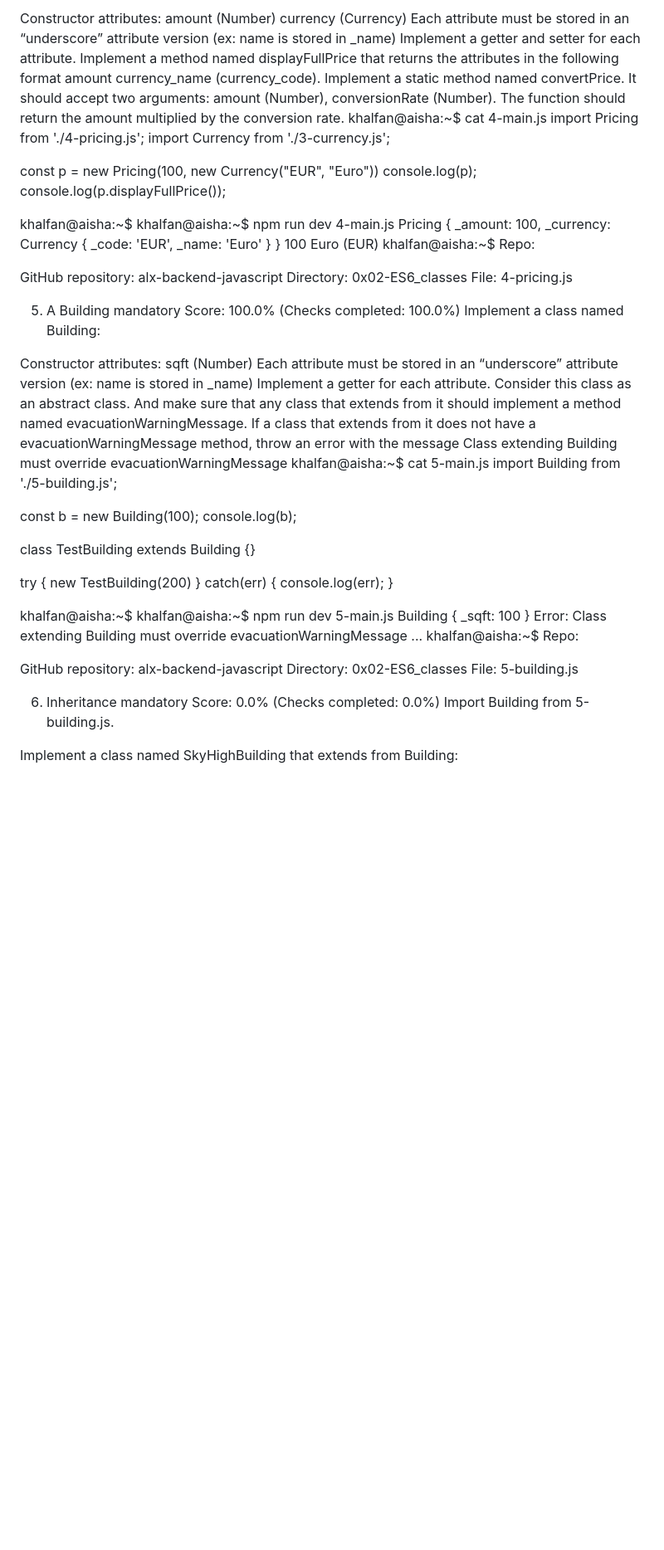
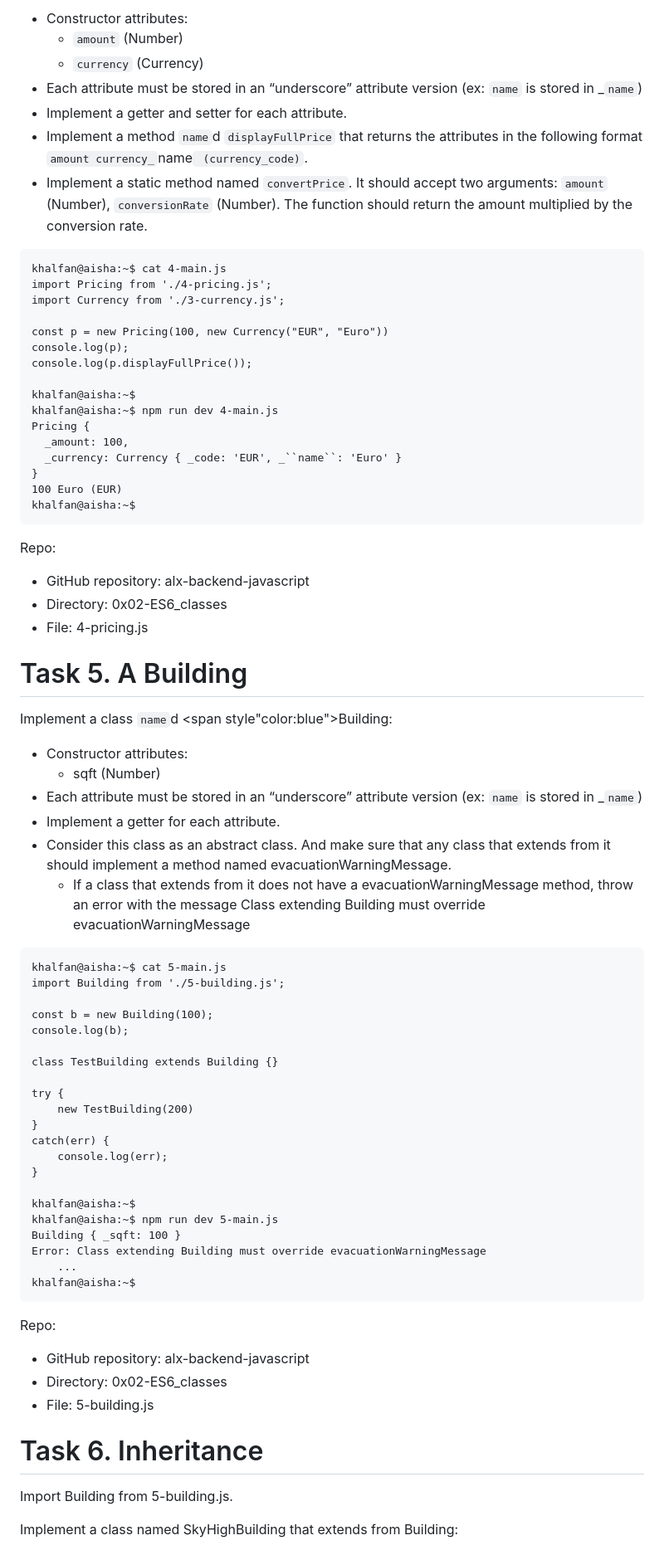
Before and after one commit to AishaKhalfan/alx-backend-javascript, a Markdown page: 0x02-ES6_classes/README.md, the part around the change printed below. Shown: that part at 83% size. GitHub-like rendering; blank space fills up the shorter version.

````diff
--- a/0x02-ES6_classes/README.md
+++ b/0x02-ES6_classes/README.md
@@ -195,11 +194,12 @@ Implement a class named Pricing:
 
-Constructor attributes:
-amount (Number)
-currency (Currency)
-Each attribute must be stored in an “underscore” attribute version (ex: name is stored in _name)
-Implement a getter and setter for each attribute.
-Implement a method named displayFullPrice that returns the attributes in the following format amount currency_name (currency_code).
-Implement a static method named convertPrice. It should accept two arguments: amount (Number), conversionRate (Number). The function should return the amount multiplied by the conversion rate.
+- Constructor attributes:
+	+ ``amount`` (Number)
+	+ ``currency`` (Currency)
+- Each attribute must be stored in an “underscore” attribute version (ex: ``name`` is stored in _``name``)
+- Implement a getter and setter for each attribute.
+- Implement a method ``name``d ``displayFullPrice`` that returns the attributes in the following format ``amount currency_``name`` (currency_code)``.
+- Implement a static method named ``convertPrice``. It should accept two arguments: ``amount`` (Number), ``conversionRate`` (Number). The function should return the amount multiplied by the conversion rate.
+```
 khalfan@aisha:~$ cat 4-main.js
 import Pricing from './4-pricing.js';
 import Currency from './3-currency.js';
@@ -212,27 +212,27 @@ khalfan@aisha:~$
 khalfan@aisha:~$ npm run dev 4-main.js
 Pricing {
   _amount: 100,
-  _currency: Currency { _code: 'EUR', _name: 'Euro' }
+  _currency: Currency { _code: 'EUR', _``name``: 'Euro' }
 }
 100 Euro (EUR)
 khalfan@aisha:~$
+```
 Repo:
 
-GitHub repository: alx-backend-javascript
-Directory: 0x02-ES6_classes
-File: 4-pricing.js
+- GitHub repository: alx-backend-javascript
+- Directory: 0x02-ES6_classes
+- File: 4-pricing.js
 
-5. A Building
-mandatory
-Score: 100.0% (Checks completed: 100.0%)
-Implement a class named Building:
+# Task 5. A Building
+Implement a class ``name``d <span style"color:blue">Building</span>:
 
-Constructor attributes:
-sqft (Number)
-Each attribute must be stored in an “underscore” attribute version (ex: name is stored in _name)
-Implement a getter for each attribute.
-Consider this class as an abstract class. And make sure that any class that extends from it should implement a method named evacuationWarningMessage.
-If a class that extends from it does not have a evacuationWarningMessage method, throw an error with the message Class extending Building must override evacuationWarningMessage
+- Constructor attributes:
+	+ sqft (Number)
+- Each attribute must be stored in an “underscore” attribute version (ex: ``name`` is stored in _``name``)
+- Implement a getter for each attribute.
+- Consider this class as an abstract class. And make sure that any class that extends from it should implement a method named evacuationWarningMessage.
+	+ If a class that extends from it does not have a evacuationWarningMessage method, throw an error with the message Class extending Building must override evacuationWarningMessage
+```
 khalfan@aisha:~$ cat 5-main.js
 import Building from './5-building.js';
 
@@ -254,15 +254,14 @@ Building { _sqft: 100 }
 Error: Class extending Building must override evacuationWarningMessage
     ...
 khalfan@aisha:~$
+```
 Repo:
 
-GitHub repository: alx-backend-javascript
-Directory: 0x02-ES6_classes
-File: 5-building.js
+- GitHub repository: alx-backend-javascript
+- Directory: 0x02-ES6_classes
+- File: 5-building.js
 
-6. Inheritance
-mandatory
-Score: 0.0% (Checks completed: 0.0%)
+# Task 6. Inheritance
 Import Building from 5-building.js.
 
 Implement a class named SkyHighBuilding that extends from Building:
````
Also changed, not shown: other parts of 0x02-ES6_classes/README.md (+101 -96 lines).
